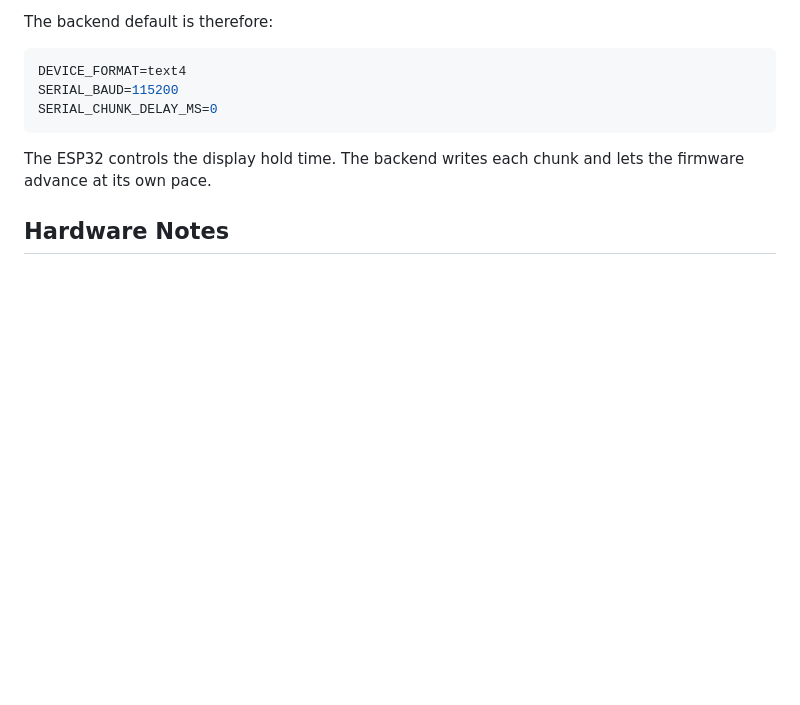
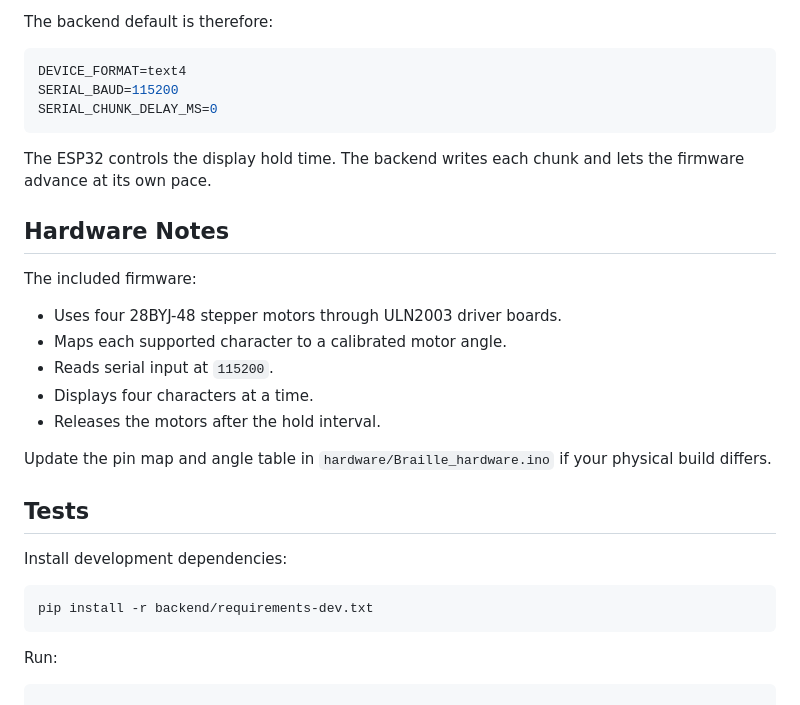
Before and after one commit to frenzy2004/Git-Commit, a Markdown page: README.md, the part around the change. Drawn GitHub-style; blank space fills up the shorter version.

Commit message:
Add hardware operation notes

````diff
--- a/README.md
+++ b/README.md
@@ -192,3 +192,25 @@ SERIAL_CHUNK_DELAY_MS=0
 The ESP32 controls the display hold time. The backend writes each chunk and lets the firmware advance at its own pace.
 
 ## Hardware Notes
+
+The included firmware:
+
+- Uses four 28BYJ-48 stepper motors through ULN2003 driver boards.
+- Maps each supported character to a calibrated motor angle.
+- Reads serial input at `115200`.
+- Displays four characters at a time.
+- Releases the motors after the hold interval.
+
+Update the pin map and angle table in `hardware/Braille_hardware.ino` if your physical build differs.
+
+## Tests
+
+Install development dependencies:
+
+```bash
+pip install -r backend/requirements-dev.txt
+```
+
+Run:
+
+```bash
````
